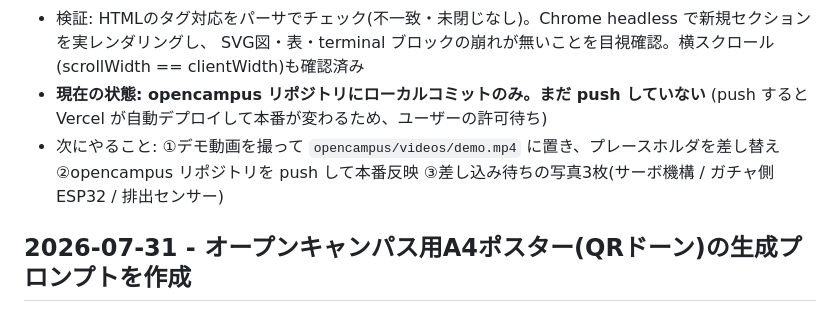
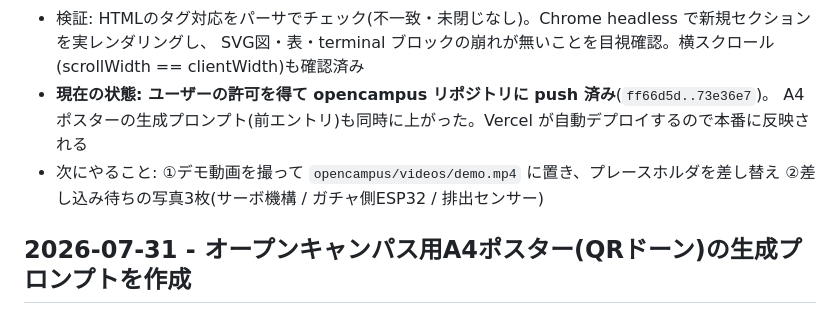
Before and after one commit to KeitoKuramochi/sensor_infrared, a Markdown page: SESSION_LOG.md, the part around the change. Drawn GitHub-style.

Commit message:
SESSION_LOG: opencampus リポジトリへの push 済みを反映
Co-Authored-By: Claude Opus 5 (1M context) <noreply@anthropic.com>
Claude-Session: https://claude.ai/code/session_01YVoJp2ARZbzoQe68m4oXsn

```diff
--- a/SESSION_LOG.md
+++ b/SESSION_LOG.md
@@ -34,10 +34,10 @@
     区間ごとに向いた方を選べる / WiFiという逃げ道を持てること自体が保険になる、という締めにした
 - 検証: HTMLのタグ対応をパーサでチェック(不一致・未閉じなし)。Chrome headless で新規セクションを実レンダリングし、
   SVG図・表・terminal ブロックの崩れが無いことを目視確認。横スクロール(scrollWidth == clientWidth)も確認済み
-- **現在の状態: opencampus リポジトリにローカルコミットのみ。まだ push していない**
-  (push すると Vercel が自動デプロイして本番が変わるため、ユーザーの許可待ち)
+- **現在の状態: ユーザーの許可を得て opencampus リポジトリに push 済み**(`ff66d5d..73e36e7`)。
+  A4ポスターの生成プロンプト(前エントリ)も同時に上がった。Vercel が自動デプロイするので本番に反映される
 - 次にやること: ①デモ動画を撮って `opencampus/videos/demo.mp4` に置き、プレースホルダを差し替え
-  ②opencampus リポジトリを push して本番反映 ③差し込み待ちの写真3枚(サーボ機構 / ガチャ側ESP32 / 排出センサー)
+  ②差し込み待ちの写真3枚(サーボ機構 / ガチャ側ESP32 / 排出センサー)
 
 ## 2026-07-31 - オープンキャンパス用A4ポスター(QRドーン)の生成プロンプトを作成
 
```
